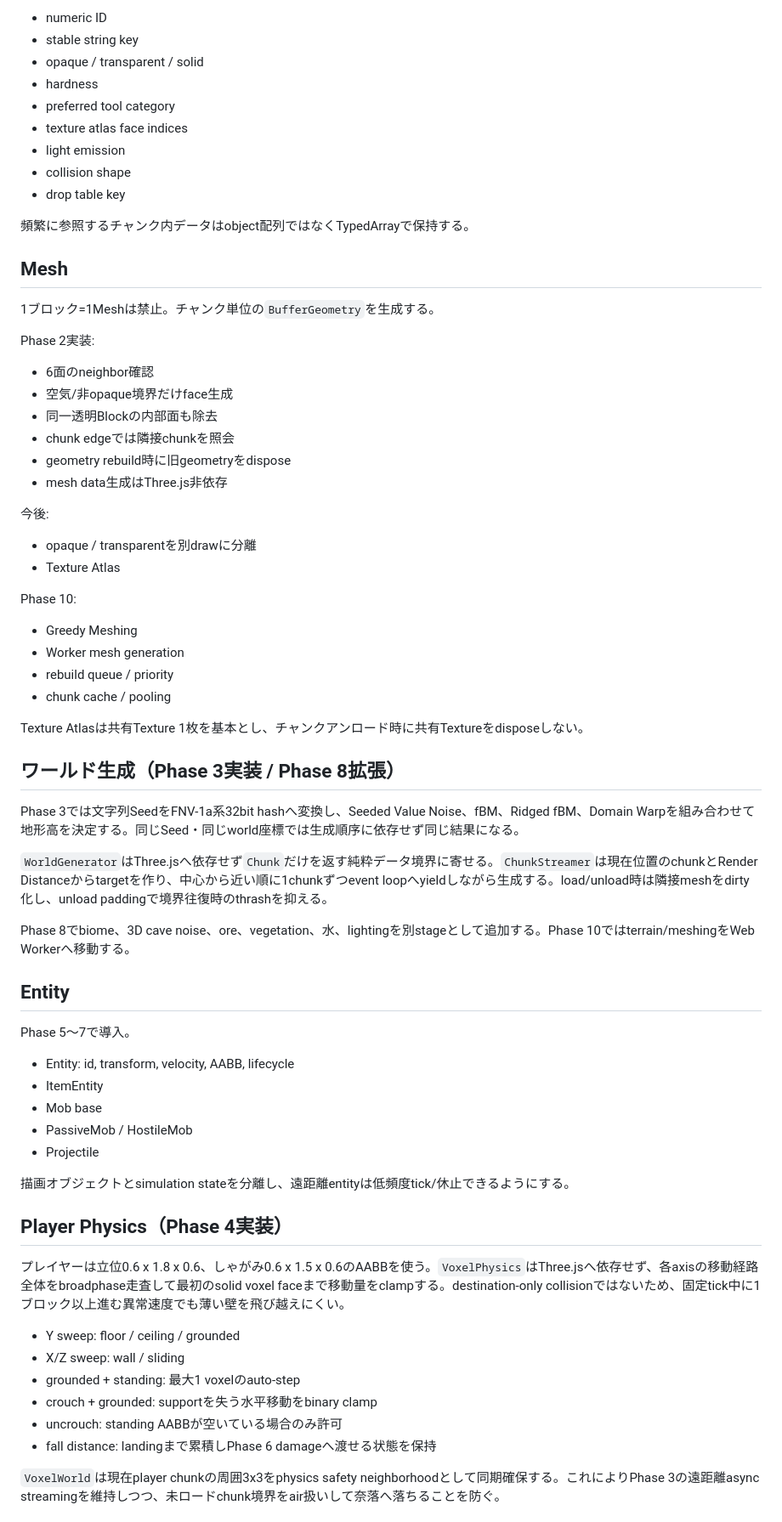
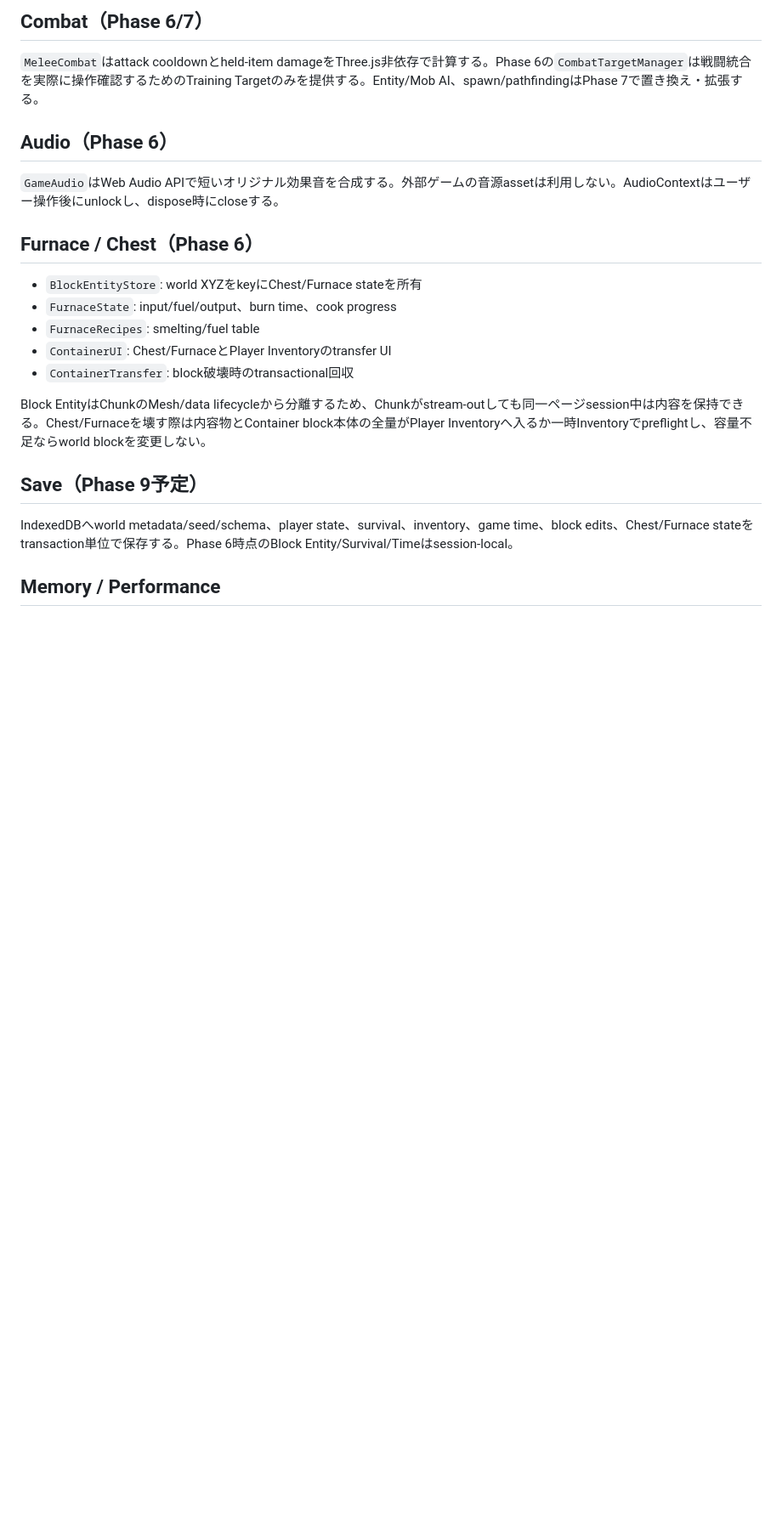
Before and after one commit to SagaK-dev/Scraft_V3, a Markdown page: docs/ARCHITECTURE.md, the part around one of its changes. Shown at 85% size. Drawn GitHub-style; blank space fills up the shorter version.

```diff
--- a/docs/ARCHITECTURE.md
+++ b/docs/ARCHITECTURE.md
@@ -68,70 +70,25 @@ BlockRegistryに以下を保持する。
 
-- numeric ID
-- stable string key
-- opaque / transparent / solid
-- hardness
-- preferred tool category
-- texture atlas face indices
-- light emission
-- collision shape
-- drop table key
+## Combat（Phase 6/7）
 
-頻繁に参照するチャンク内データはobject配列ではなくTypedArrayで保持する。
+`MeleeCombat`はattack cooldownとheld-item damageをThree.js非依存で計算する。Phase 6の`CombatTargetManager`は戦闘統合を実際に操作確認するためのTraining Targetのみを提供する。Entity/Mob AI、spawn/pathfindingはPhase 7で置き換え・拡張する。
 
-## Mesh
+## Audio（Phase 6）
 
-1ブロック=1Meshは禁止。チャンク単位の`BufferGeometry`を生成する。
+`GameAudio`はWeb Audio APIで短いオリジナル効果音を合成する。外部ゲームの音源assetは利用しない。AudioContextはユーザー操作後にunlockし、dispose時にcloseする。
 
-Phase 2実装:
-- 6面のneighbor確認
-- 空気/非opaque境界だけface生成
-- 同一透明Blockの内部面も除去
-- chunk edgeでは隣接chunkを照会
-- geometry rebuild時に旧geometryをdispose
-- mesh data生成はThree.js非依存
+## Furnace / Chest（Phase 6）
 
-今後:
-- opaque / transparentを別drawに分離
-- Texture Atlas
+- `BlockEntityStore`: world XYZをkeyにChest/Furnace stateを所有
+- `FurnaceState`: input/fuel/output、burn time、cook progress
+- `FurnaceRecipes`: smelting/fuel table
+- `ContainerUI`: Chest/FurnaceとPlayer Inventoryのtransfer UI
+- `ContainerTransfer`: block破壊時のtransactional回収
 
-Phase 10:
-- Greedy Meshing
-- Worker mesh generation
-- rebuild queue / priority
-- chunk cache / pooling
+Block EntityはChunkのMesh/data lifecycleから分離するため、Chunkがstream-outしても同一ページsession中は内容を保持できる。Chest/Furnaceを壊す際は内容物とContainer block本体の全量がPlayer Inventoryへ入るか一時Inventoryでpreflightし、容量不足ならworld blockを変更しない。
 
-Texture Atlasは共有Texture 1枚を基本とし、チャンクアンロード時に共有Textureをdisposeしない。
+## Save（Phase 9予定）
 
-## ワールド生成（Phase 3実装 / Phase 8拡張）
+IndexedDBへworld metadata/seed/schema、player state、survival、inventory、game time、block edits、Chest/Furnace stateをtransaction単位で保存する。Phase 6時点のBlock Entity/Survival/Timeはsession-local。
 
-Phase 3では文字列SeedをFNV-1a系32bit hashへ変換し、Seeded Value Noise、fBM、Ridged fBM、Domain Warpを組み合わせて地形高を決定する。同じSeed・同じworld座標では生成順序に依存せず同じ結果になる。
+## Memory / Performance
 
-`WorldGenerator`はThree.jsへ依存せず`Chunk`だけを返す純粋データ境界に寄せる。`ChunkStreamer`は現在位置のchunkとRender Distanceからtargetを作り、中心から近い順に1chunkずつevent loopへyieldしながら生成する。load/unload時は隣接meshをdirty化し、unload paddingで境界往復時のthrashを抑える。
-
-Phase 8でbiome、3D cave noise、ore、vegetation、水、lightingを別stageとして追加する。Phase 10ではterrain/meshingをWeb Workerへ移動する。
-
-## Entity
-
-Phase 5〜7で導入。
-
-- Entity: id, transform, velocity, AABB, lifecycle
-- ItemEntity
-- Mob base
-- PassiveMob / HostileMob
-- Projectile
-
-描画オブジェクトとsimulation stateを分離し、遠距離entityは低頻度tick/休止できるようにする。
-
-## Player Physics（Phase 4実装）
-
-プレイヤーは立位0.6 x 1.8 x 0.6、しゃがみ0.6 x 1.5 x 0.6のAABBを使う。`VoxelPhysics`はThree.jsへ依存せず、各axisの移動経路全体をbroadphase走査して最初のsolid voxel faceまで移動量をclampする。destination-only collisionではないため、固定tick中に1ブロック以上進む異常速度でも薄い壁を飛び越えにくい。
-
-- Y sweep: floor / ceiling / grounded
-- X/Z sweep: wall / sliding
-- grounded + standing: 最大1 voxelのauto-step
-- crouch + grounded: supportを失う水平移動をbinary clamp
-- uncrouch: standing AABBが空いている場合のみ許可
-- fall distance: landingまで累積しPhase 6 damageへ渡せる状態を保持
-
-`VoxelWorld`は現在player chunkの周囲3x3をphysics safety neighborhoodとして同期確保する。これによりPhase 3の遠距離async streamingを維持しつつ、未ロードchunk境界をair扱いして奈落へ落ちることを防ぐ。
-
```
Also changed, not shown: other parts of docs/ARCHITECTURE.md (+54 -92 lines).
